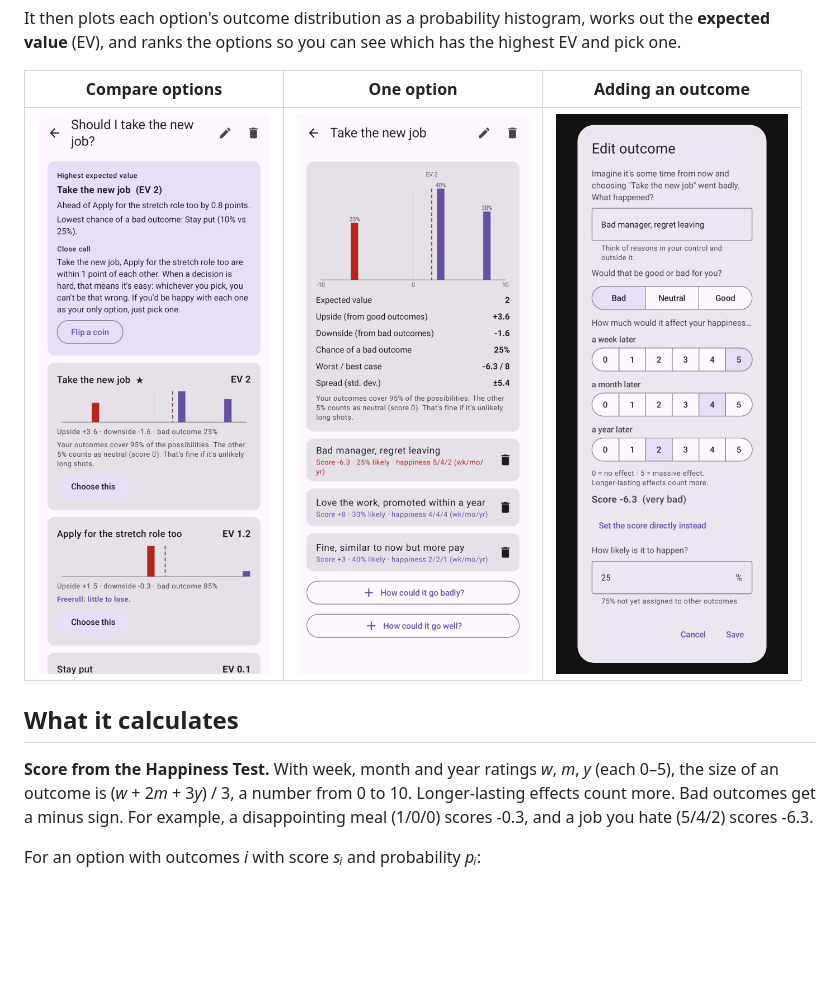
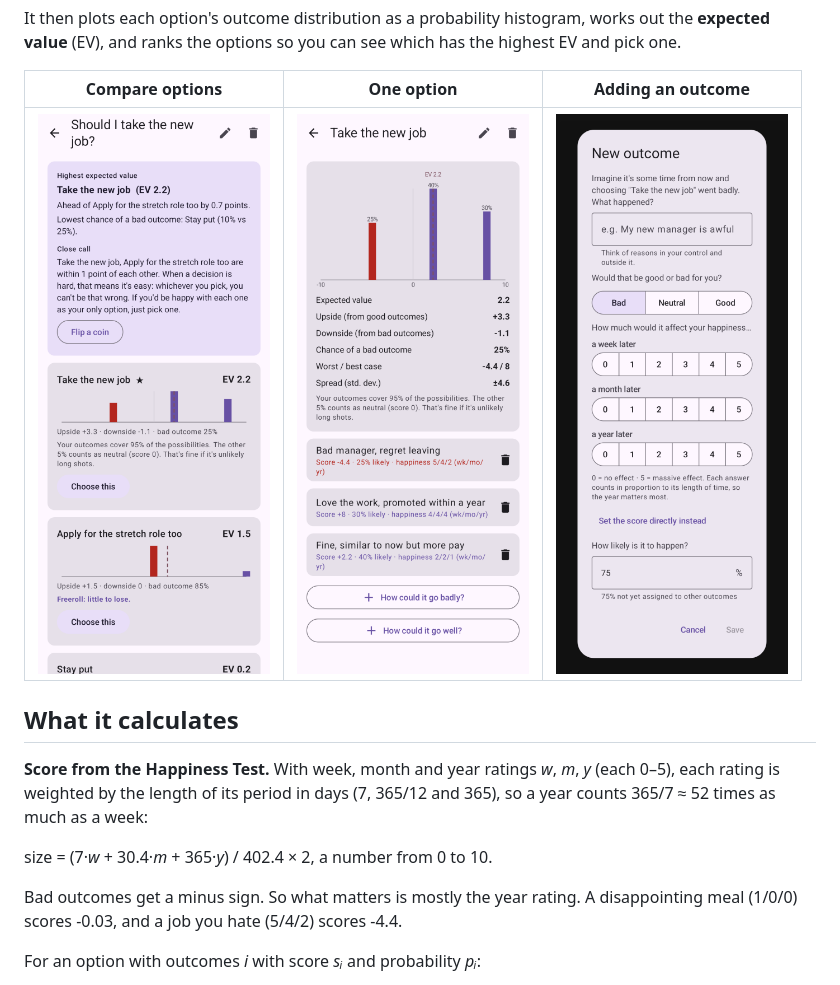
Before and after one commit to barihenry/barihenry, a Markdown page: README.md, the part around the change. Drawn GitHub-style; pictures changed too: docs/decision.png, docs/option.png, docs/outcome-dialog.png; blank space fills up the shorter version.

```diff
--- a/README.md
+++ b/README.md
@@ -23,9 +23,13 @@ It then plots each option's outcome distribution as a probability histogram, wor
 ## What it calculates
 
 **Score from the Happiness Test.** With week, month and year ratings *w*, *m*, *y* (each 0–5),
-the size of an outcome is (*w* + 2*m* + 3*y*) / 3, a number from 0 to 10. Longer-lasting
-effects count more. Bad outcomes get a minus sign. For example, a disappointing meal (1/0/0)
-scores -0.3, and a job you hate (5/4/2) scores -6.3.
+each rating is weighted by the length of its period in days (7, 365/12 and 365), so a year counts
+365/7 ≈ 52 times as much as a week:
+
+size = (7·*w* + 30.4·*m* + 365·*y*) / 402.4 × 2, a number from 0 to 10.
+
+Bad outcomes get a minus sign. So what matters is mostly the year rating. A disappointing meal
+(1/0/0) scores -0.03, and a job you hate (5/4/2) scores -4.4.
 
 For an option with outcomes *i* with score *sᵢ* and probability *pᵢ*:
 
```
Also changed, not shown: 3 other files.
